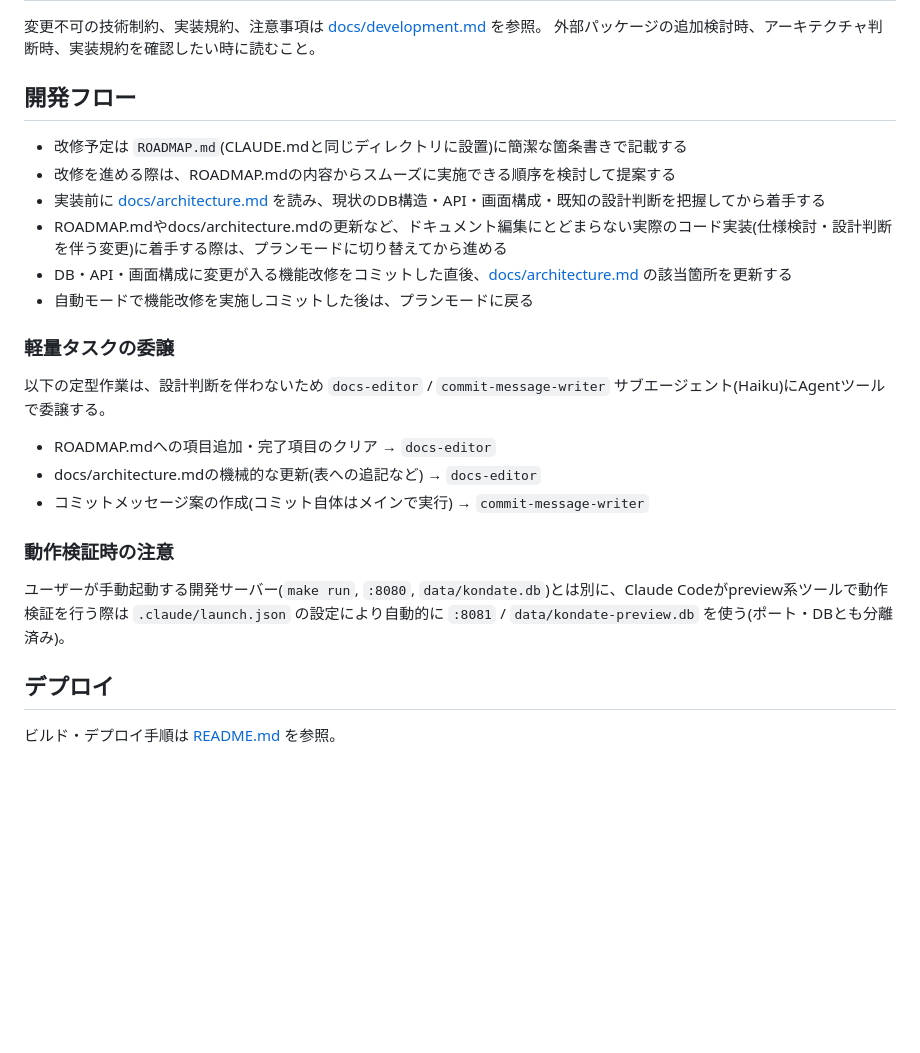
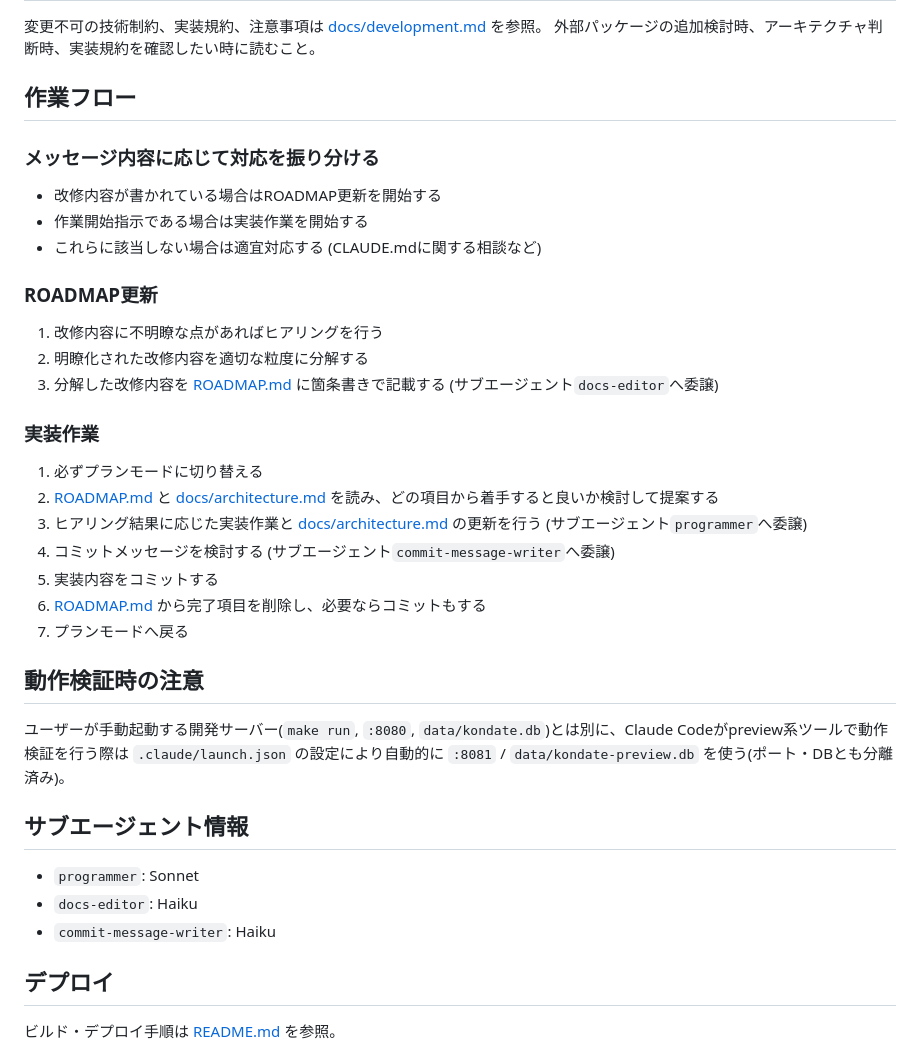
Before and after one commit to ZerOx4C/kondate-supporter, a Markdown page: CLAUDE.md, the part around the change. Drawn GitHub-style; blank space fills up the shorter version.

Commit message:
CLAUDE.mdを改善した

```diff
--- a/CLAUDE.md
+++ b/CLAUDE.md
@@ -40,26 +40,39 @@ data/                     # SQLiteファイルの実行時生成先(Git管理外
 変更不可の技術制約、実装規約、注意事項は [docs/development.md](docs/development.md) を参照。
 外部パッケージの追加検討時、アーキテクチャ判断時、実装規約を確認したい時に読むこと。
 
-## 開発フロー
+## 作業フロー
 
-- 改修予定は `ROADMAP.md`(CLAUDE.mdと同じディレクトリに設置)に簡潔な箇条書きで記載する
-- 改修を進める際は、ROADMAP.mdの内容からスムーズに実施できる順序を検討して提案する
-- 実装前に [docs/architecture.md](docs/architecture.md) を読み、現状のDB構造・API・画面構成・既知の設計判断を把握してから着手する
-- ROADMAP.mdやdocs/architecture.mdの更新など、ドキュメント編集にとどまらない実際のコード実装(仕様検討・設計判断を伴う変更)に着手する際は、プランモードに切り替えてから進める
-- DB・API・画面構成に変更が入る機能改修をコミットした直後、[docs/architecture.md](docs/architecture.md) の該当箇所を更新する
-- 自動モードで機能改修を実施しコミットした後は、プランモードに戻る
+### メッセージ内容に応じて対応を振り分ける
 
-### 軽量タスクの委譲
+- 改修内容が書かれている場合はROADMAP更新を開始する
+- 作業開始指示である場合は実装作業を開始する
+- これらに該当しない場合は適宜対応する (CLAUDE.mdに関する相談など)
 
-以下の定型作業は、設計判断を伴わないため `docs-editor` / `commit-message-writer` サブエージェント(Haiku)にAgentツールで委譲する。
+### ROADMAP更新
 
-- ROADMAP.mdへの項目追加・完了項目のクリア → `docs-editor`
-- docs/architecture.mdの機械的な更新(表への追記など) → `docs-editor`
-- コミットメッセージ案の作成(コミット自体はメインで実行) → `commit-message-writer`
+1. 改修内容に不明瞭な点があればヒアリングを行う
+2. 明瞭化された改修内容を適切な粒度に分解する
+3. 分解した改修内容を [ROADMAP.md](ROADMAP.md) に箇条書きで記載する (サブエージェント`docs-editor`へ委譲)
 
-### 動作検証時の注意
+### 実装作業
+
+1. 必ずプランモードに切り替える
+2. [ROADMAP.md](ROADMAP.md) と [docs/architecture.md](docs/architecture.md) を読み、どの項目から着手すると良いか検討して提案する
+3. ヒアリング結果に応じた実装作業と [docs/architecture.md](docs/architecture.md) の更新を行う (サブエージェント`programmer`へ委譲)
+4. コミットメッセージを検討する (サブエージェント`commit-message-writer`へ委譲)
+5. 実装内容をコミットする
+6. [ROADMAP.md](ROADMAP.md) から完了項目を削除し、必要ならコミットもする
+7. プランモードへ戻る
+
+## 動作検証時の注意
 
 ユーザーが手動起動する開発サーバー(`make run`, `:8080`, `data/kondate.db`)とは別に、Claude Codeがpreview系ツールで動作検証を行う際は `.claude/launch.json` の設定により自動的に `:8081` / `data/kondate-preview.db` を使う(ポート・DBとも分離済み)。
+
+## サブエージェント情報
+
+- `programmer`: Sonnet
+- `docs-editor`: Haiku
+- `commit-message-writer`: Haiku
 
 ## デプロイ
 
```
